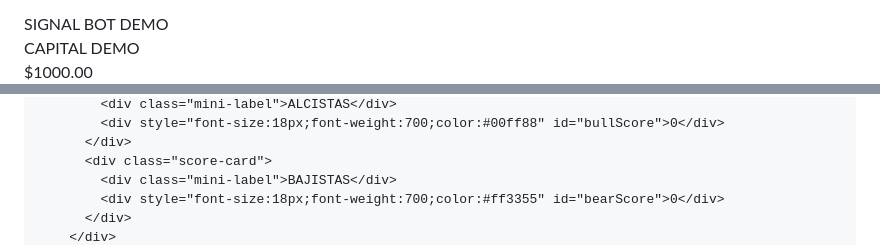
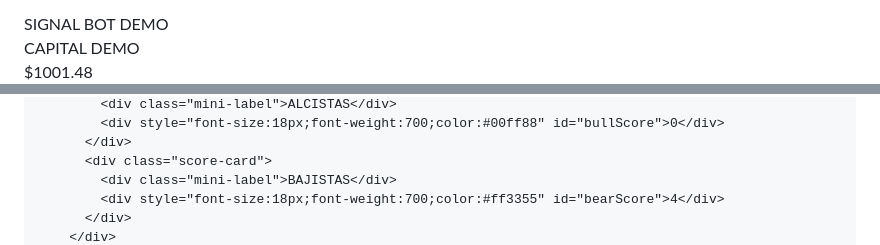
Before and after one commit to ordinasjuan1234/signal-bot, a Markdown page: README.md, 2 parts joined by grey strips. Rendered like a GitHub page.

```diff
--- a/README.md
+++ b/README.md
@@ -79,7 +79,7 @@ input { flex: 1; min-width: 120px; }
   </div>
   <div class="capital">
     <div class="capital-label">CAPITAL DEMO</div>
-    <div class="capital-value" id="capitalDisplay" style="color:#00ff88">$1000.00</div>
+    <div class="capital-value" id="capitalDisplay" style="color:#00ff88">$1001.48</div>
   </div>
 </div>
 
@@ -145,6 +145,6 @@ input { flex: 1; min-width: 120px; }
           </div>
           <div class="score-card">
             <div class="mini-label">BAJISTAS</div>
-            <div style="font-size:18px;font-weight:700;color:#ff3355" id="bearScore">0</div>
+            <div style="font-size:18px;font-weight:700;color:#ff3355" id="bearScore">4</div>
           </div>
         </div>
```
Also changed, not shown: other parts of README.md (+67 -37 lines).
